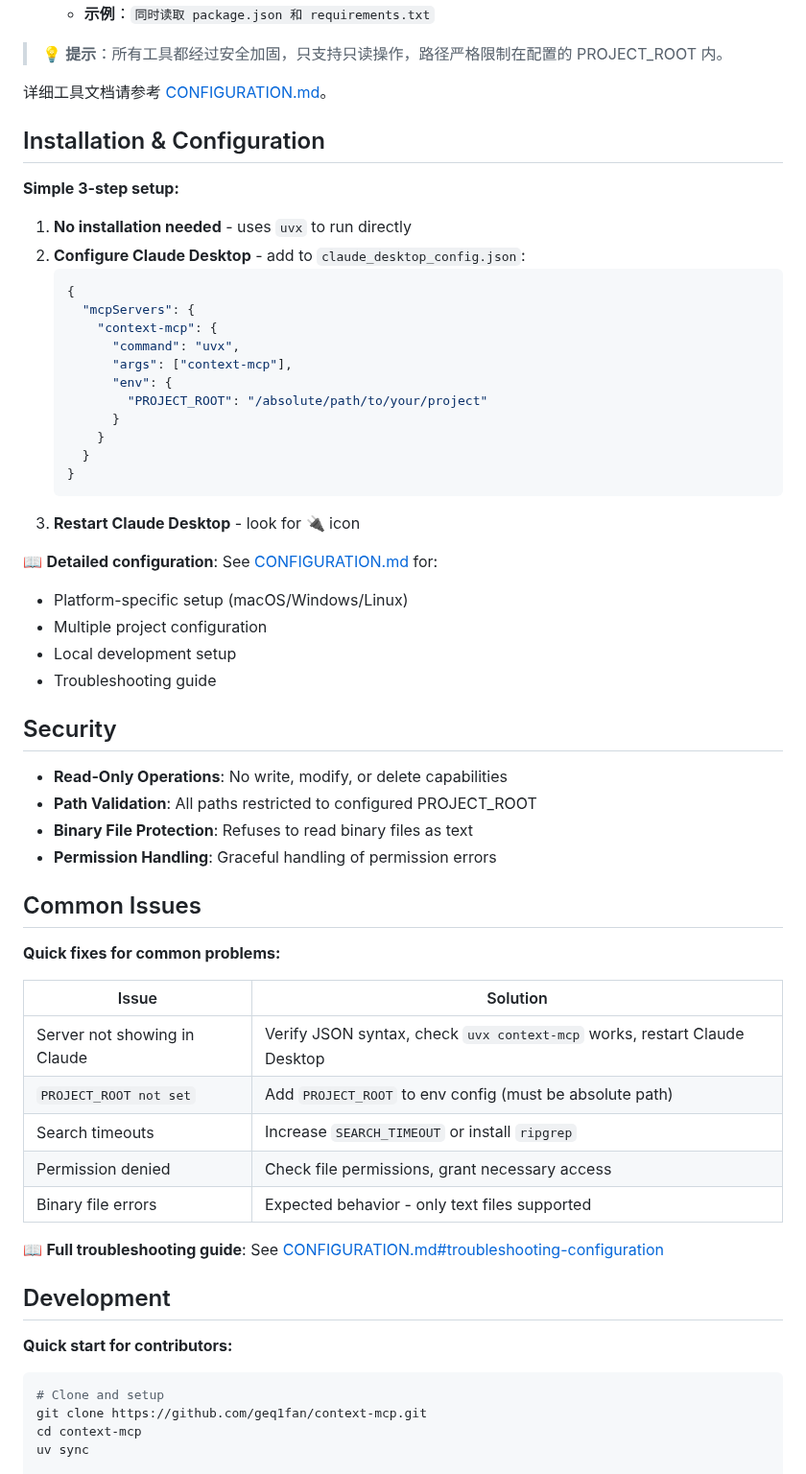
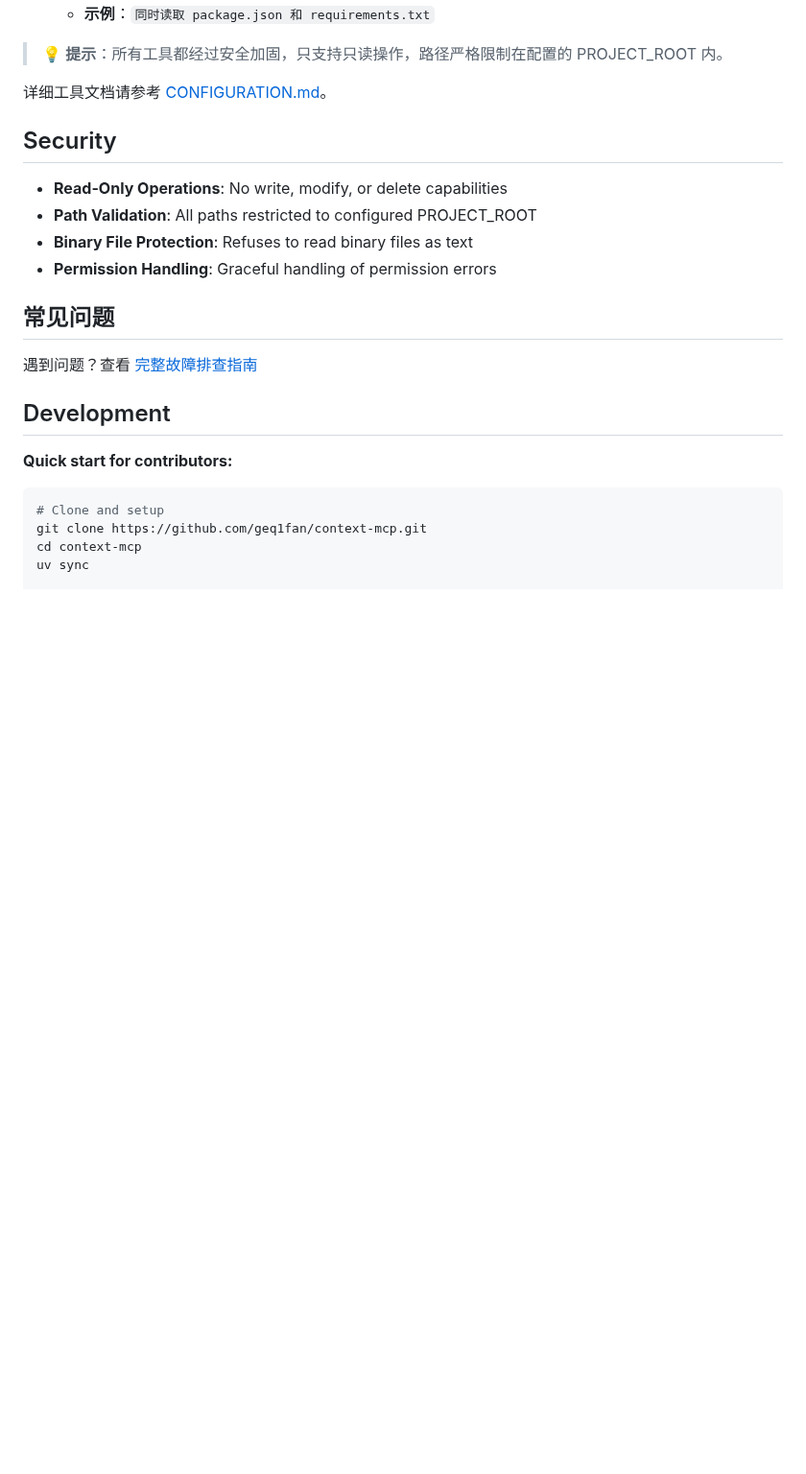
Before and after one commit to geq1fan/context-mcp, a Markdown page: README.md, the part around one of its changes. Shown at 96% size. Rendered like a GitHub page; blank space fills up the shorter version.

````diff
--- a/README.md
+++ b/README.md
@@ -113,32 +146,6 @@ Context MCP 提供 **10 个 MCP 工具**，让 AI Agent 能够高效地浏览、
 
 详细工具文档请参考 [CONFIGURATION.md](CONFIGURATION.md)。
 
-## Installation & Configuration
-
-**Simple 3-step setup:**
-
-1. **No installation needed** - uses `uvx` to run directly
-2. **Configure Claude Desktop** - add to `claude_desktop_config.json`:
-   ```json
-   {
-     "mcpServers": {
-       "context-mcp": {
-         "command": "uvx",
-         "args": ["context-mcp"],
-         "env": {
-           "PROJECT_ROOT": "/absolute/path/to/your/project"
-         }
-       }
-     }
-   }
-   ```
-3. **Restart Claude Desktop** - look for 🔌 icon
-
-📖 **Detailed configuration**: See [CONFIGURATION.md](CONFIGURATION.md) for:
-- Platform-specific setup (macOS/Windows/Linux)
-- Multiple project configuration
-- Local development setup
-- Troubleshooting guide
 
 ## Security
 
@@ -147,19 +154,9 @@ Context MCP 提供 **10 个 MCP 工具**，让 AI Agent 能够高效地浏览、
 - **Binary File Protection**: Refuses to read binary files as text
 - **Permission Handling**: Graceful handling of permission errors
 
-## Common Issues
+## 常见问题
 
-**Quick fixes for common problems:**
-
-| Issue | Solution |
-|-------|----------|
-| Server not showing in Claude | Verify JSON syntax, check `uvx context-mcp` works, restart Claude Desktop |
-| `PROJECT_ROOT not set` | Add `PROJECT_ROOT` to env config (must be absolute path) |
-| Search timeouts | Increase `SEARCH_TIMEOUT` or install `ripgrep` |
-| Permission denied | Check file permissions, grant necessary access |
-| Binary file errors | Expected behavior - only text files supported |
-
-📖 **Full troubleshooting guide**: See [CONFIGURATION.md#troubleshooting-configuration](CONFIGURATION.md#troubleshooting-configuration)
+遇到问题？查看 [完整故障排查指南](CONFIGURATION.md#troubleshooting-configuration)
 
 ## Development
 
````
Also changed, not shown: other parts of README.md (+53 -27 lines).
